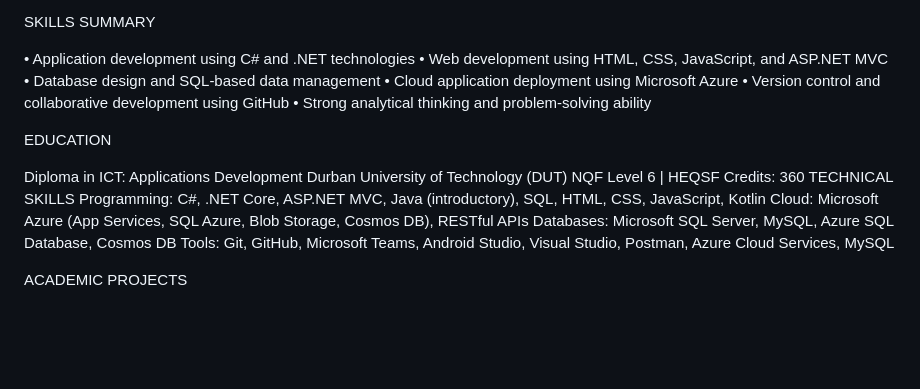
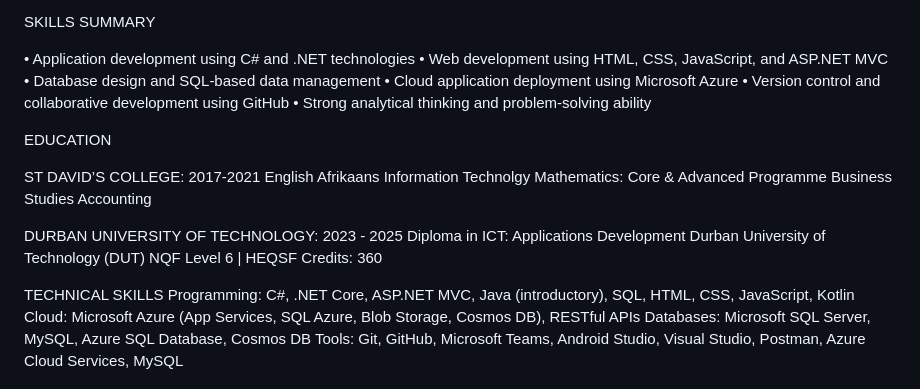
Before and after one commit to DevApp101/Gerard-s-Professional-Portfolio-, a Markdown page: README.md, the part around the change. Drawn GitHub-style; blank space fills up the shorter version.

```diff
--- a/README.md
+++ b/README.md
@@ -33,9 +33,21 @@ SKILLS SUMMARY
 
 EDUCATION
 
+ST DAVID’S COLLEGE: 2017-2021
+English
+Afrikaans
+Information Technolgy
+Mathematics: Core & Advanced Programme
+Business Studies
+Accounting
+
+DURBAN UNIVERSITY OF TECHNOLOGY:
+2023 - 2025
 Diploma in ICT: Applications Development
 Durban University of Technology (DUT)
 NQF Level 6 | HEQSF Credits: 360
+
+
 TECHNICAL SKILLS
 Programming: C#, .NET Core, ASP.NET MVC, Java (introductory), SQL, HTML, CSS, JavaScript, Kotlin
 Cloud: Microsoft Azure (App Services, SQL Azure, Blob Storage, Cosmos DB), RESTful APIs
```
